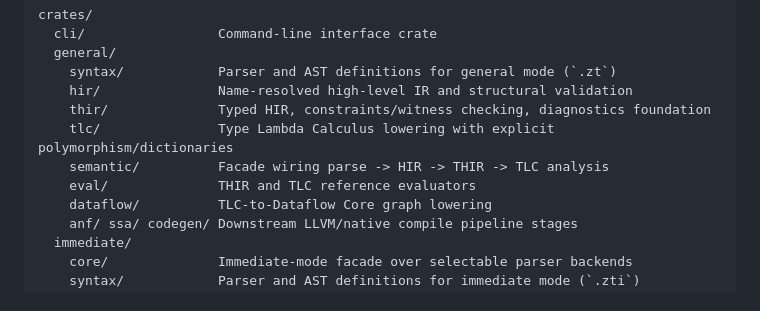
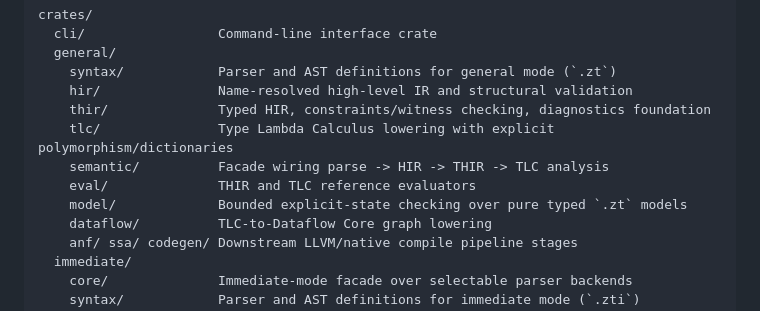
Before and after one commit to iceice666/zutai, a Markdown page: README.md, the part around the change. GitHub-like rendering.

Commit message:
docs(zutai/model): record model checker baseline

```diff
--- a/README.md
+++ b/README.md
@@ -25,6 +25,7 @@ crates/
     tlc/               Type Lambda Calculus lowering with explicit polymorphism/dictionaries
     semantic/          Facade wiring parse -> HIR -> THIR -> TLC analysis
     eval/              THIR and TLC reference evaluators
+    model/             Bounded explicit-state checking over pure typed `.zt` models
     dataflow/          TLC-to-Dataflow Core graph lowering
     anf/ ssa/ codegen/ Downstream LLVM/native compile pipeline stages
   immediate/
```
Also changed, not shown: docs/history/2026-h2.md (+21 -0 lines), docs/project/status.md (+19 -1 lines).
